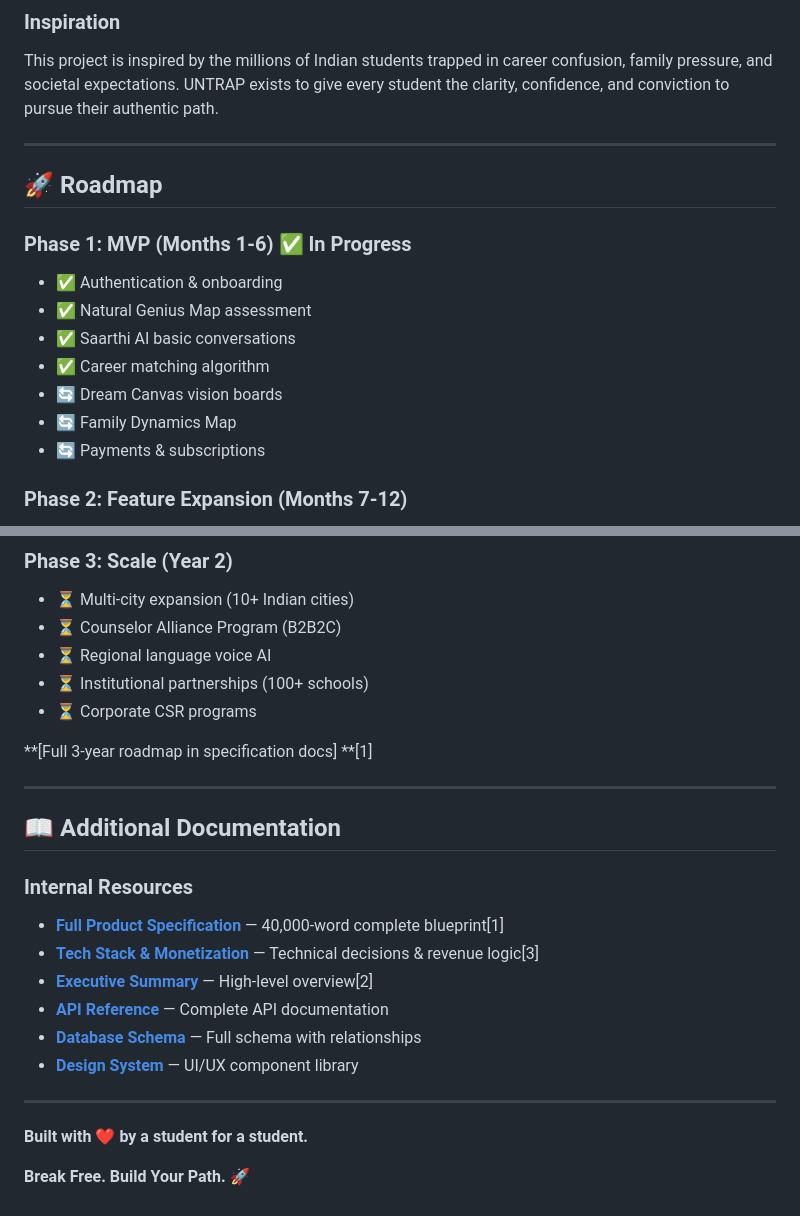
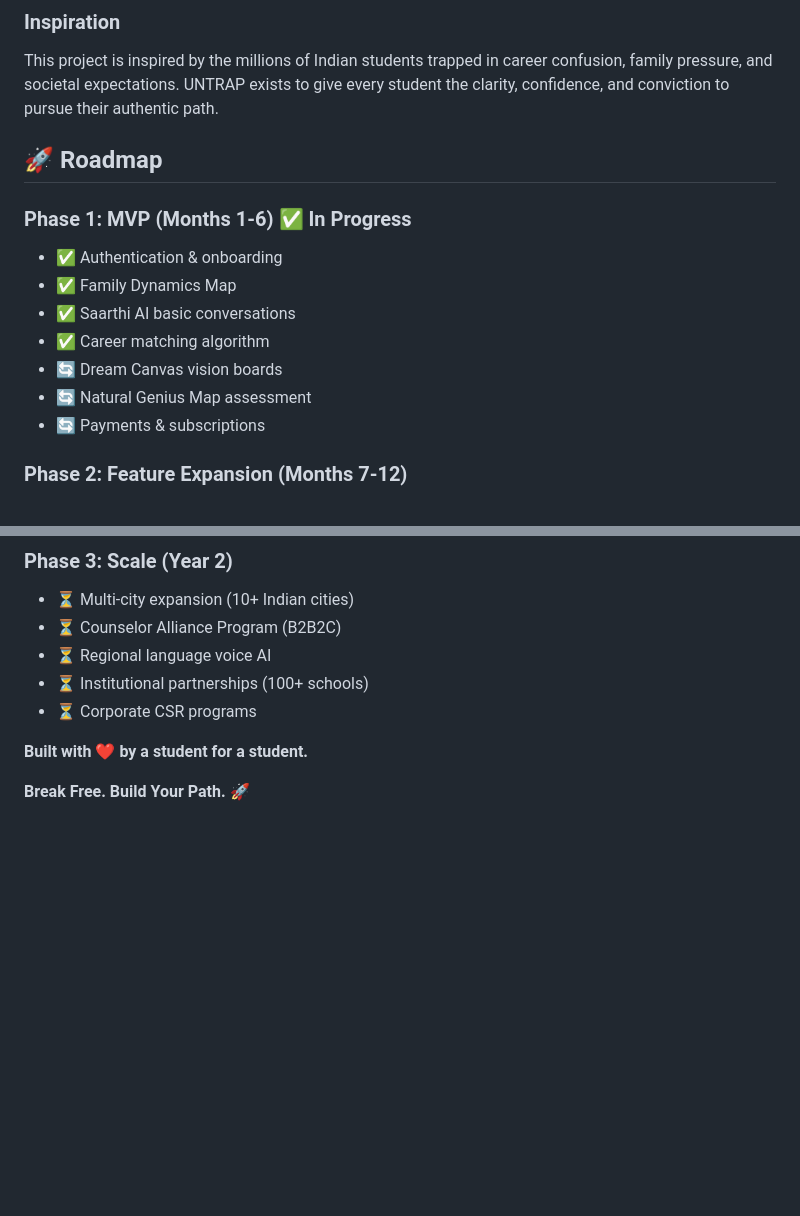
Before and after one commit to thedrishtiverma/UNTRAP, a Markdown page: README.md, 2 parts joined by grey strips. Drawn GitHub-style; blank space fills up the shorter version.

```diff
--- a/README.md
+++ b/README.md
@@ -883,17 +883,16 @@ For licensing inquiries: legal@untrap.app
 
 This project is inspired by the millions of Indian students trapped in career confusion, family pressure, and societal expectations. UNTRAP exists to give every student the clarity, confidence, and conviction to pursue their authentic path.
 
-***
 
 ## 🚀 Roadmap
 
 ### Phase 1: MVP (Months 1-6) ✅ In Progress
 - ✅ Authentication & onboarding
-- ✅ Natural Genius Map assessment
+- ✅ Family Dynamics Map
 - ✅ Saarthi AI basic conversations
 - ✅ Career matching algorithm
 - 🔄 Dream Canvas vision boards
-- 🔄 Family Dynamics Map
+- 🔄 Natural Genius Map assessment
 - 🔄 Payments & subscriptions
 
 ### Phase 2: Feature Expansion (Months 7-12)
@@ -911,21 +910,6 @@ This project is inspired by the millions of Indian students trapped in career co
 - ⏳ Institutional partnerships (100+ schools)
 - ⏳ Corporate CSR programs
 
-**[Full 3-year roadmap in specification docs] **[1]
-
-***
-
-## 📖 Additional Documentation
-
-### Internal Resources
-- **[Full Product Specification](docs/UNTRAP-App-Full-Spec-Prompt.md)** — 40,000-word complete blueprint[1]
-- **[Tech Stack & Monetization](docs/UNTRAP-Tech-Stack-Monetization.md)** — Technical decisions & revenue logic[3]
-- **[Executive Summary](docs/UNTRAP-Executive-Summary.md)** — High-level overview[2]
-- **[API Reference](docs/api/)** — Complete API documentation
-- **[Database Schema](docs/database/)** — Full schema with relationships
-- **[Design System](docs/design/)** — UI/UX component library
-
----
 
 **Built with ❤️ by a student for a student.**
 
```
